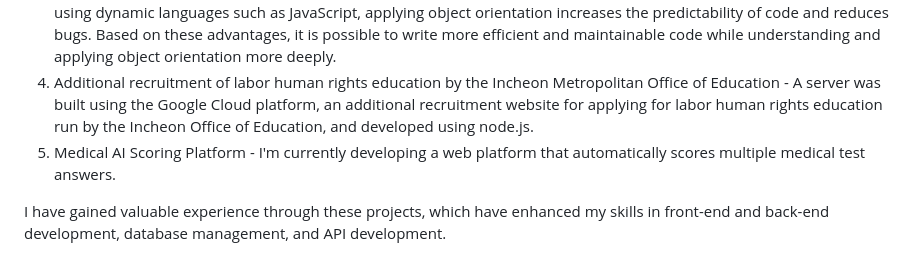
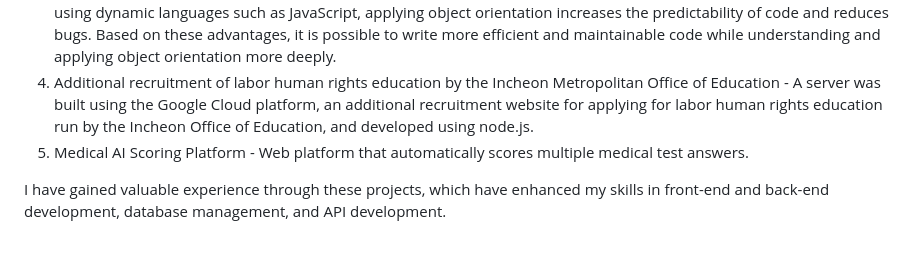
Before and after one commit to seokbangguri/seokbangguri, a Markdown page: README.md, the part around the change. Drawn GitHub-style.

```diff
--- a/README.md
+++ b/README.md
@@ -29,7 +29,7 @@ Various information was processed to connect the back end and the front end.
 3. Dalbiji - It has become possible to understand and apply the object-oriented concept more deeply.
 Object-oriented programming has many advantages, such as increased code readability and easier maintenance. In particular, when using dynamic languages such as JavaScript, applying object orientation increases the predictability of code and reduces bugs. Based on these advantages, it is possible to write more efficient and maintainable code while understanding and applying object orientation more deeply.
 4. Additional recruitment of labor human rights education by the Incheon Metropolitan Office of Education - A server was built using the Google Cloud platform, an additional recruitment website for applying for labor human rights education run by the Incheon Office of Education, and developed using node.js.
-5. Medical AI Scoring Platform - I'm currently developing a web platform that automatically scores multiple medical test answers.
+5. Medical AI Scoring Platform - Web platform that automatically scores multiple medical test answers.
 
 I have gained valuable experience through these projects, which have enhanced my skills in front-end and back-end development, database management, and API development.
 
```
